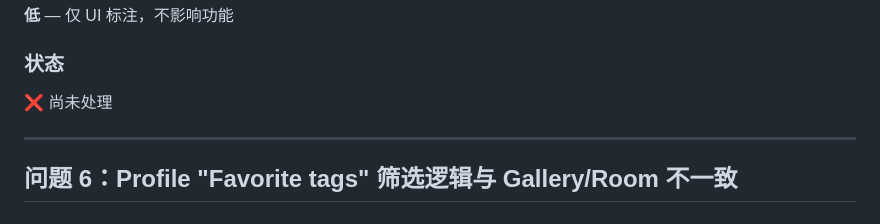
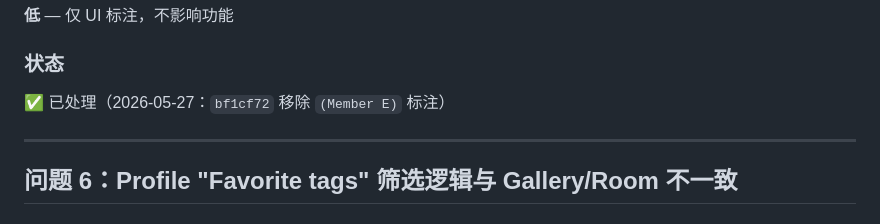
Before and after one commit to YukiNA2020/GenAI_in_Business, a Markdown page: Post_MVP_Issues.md, the part around the change. Rendered like a GitHub page.

```diff
--- a/Post_MVP_Issues.md
+++ b/Post_MVP_Issues.md
@@ -365,7 +365,7 @@ Text(
 
 ### 状态
 
-❌ 尚未处理
+✅ 已处理（2026-05-27：`bf1cf72` 移除 `(Member E)` 标注）
 
 ---
 
```
Also changed, not shown: PROJECT_STATUS.md (+1 -1 lines).
